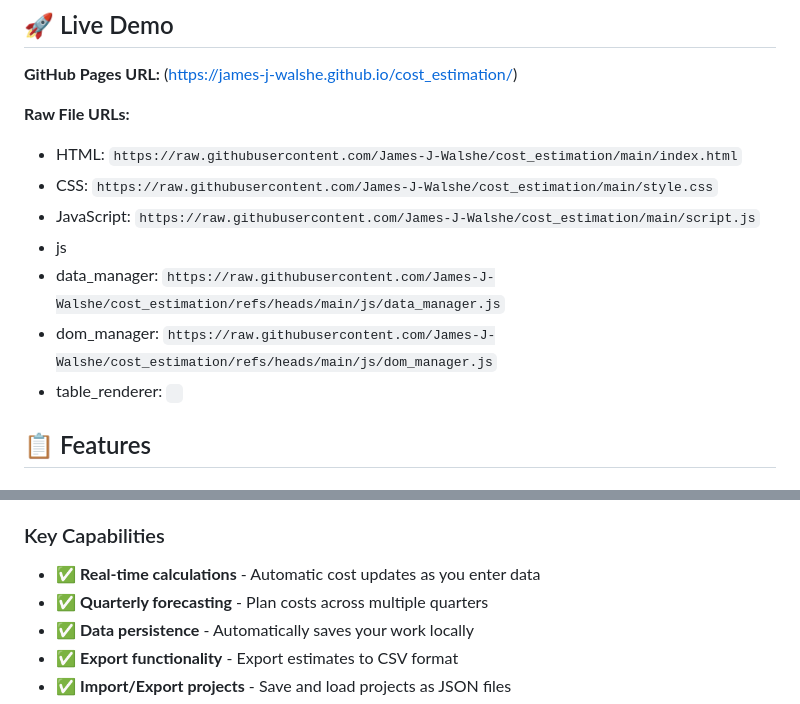
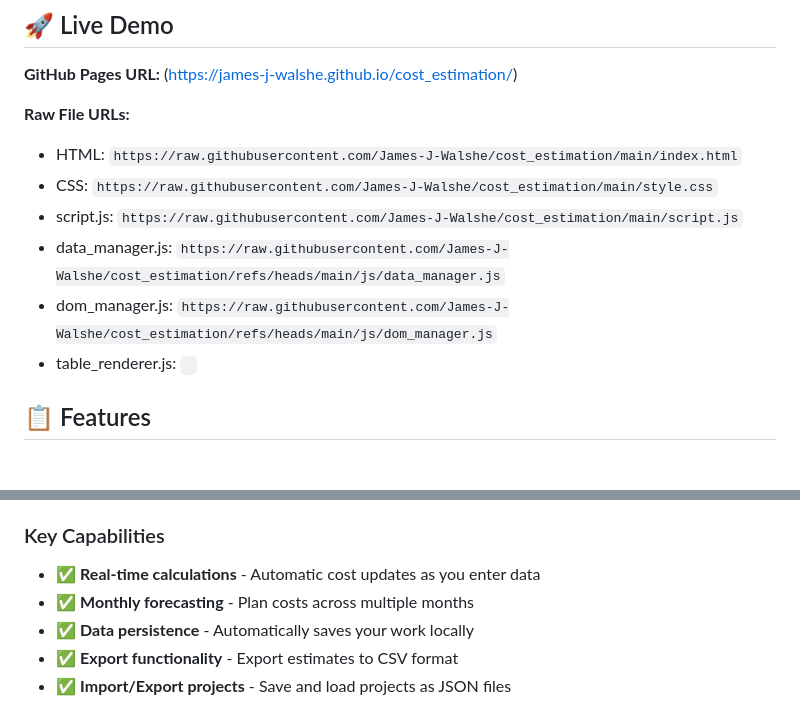
Before and after one commit to James-J-Walshe/cost_estimation, a Markdown page: README.md, 2 parts joined by grey strips. GitHub-like rendering.

```diff
--- a/README.md
+++ b/README.md
@@ -9,11 +9,10 @@ A comprehensive web-based tool for creating detailed cost estimates for ICT (Inf
 **Raw File URLs:**
 - HTML: `https://raw.githubusercontent.com/James-J-Walshe/cost_estimation/main/index.html`
 - CSS: `https://raw.githubusercontent.com/James-J-Walshe/cost_estimation/main/style.css`
-- JavaScript: `https://raw.githubusercontent.com/James-J-Walshe/cost_estimation/main/script.js`
--    js
--    data_manager: `https://raw.githubusercontent.com/James-J-Walshe/cost_estimation/refs/heads/main/js/data_manager.js`
--    dom_manager: `https://raw.githubusercontent.com/James-J-Walshe/cost_estimation/refs/heads/main/js/dom_manager.js`
--    table_renderer: ` `
+- script.js: `https://raw.githubusercontent.com/James-J-Walshe/cost_estimation/main/script.js`
+- data_manager.js: `https://raw.githubusercontent.com/James-J-Walshe/cost_estimation/refs/heads/main/js/data_manager.js`
+- dom_manager.js: `https://raw.githubusercontent.com/James-J-Walshe/cost_estimation/refs/heads/main/js/dom_manager.js`
+- table_renderer.js: ` `
 
 ## 📋 Features
 
@@ -30,7 +29,7 @@ A comprehensive web-based tool for creating detailed cost estimates for ICT (Inf
 
 ### Key Capabilities
 - ✅ **Real-time calculations** - Automatic cost updates as you enter data
-- ✅ **Quarterly forecasting** - Plan costs across multiple quarters
+- ✅ **Monthly forecasting** - Plan costs across multiple months
 - ✅ **Data persistence** - Automatically saves your work locally
 - ✅ **Export functionality** - Export estimates to CSV format
 - ✅ **Import/Export projects** - Save and load projects as JSON files
```
